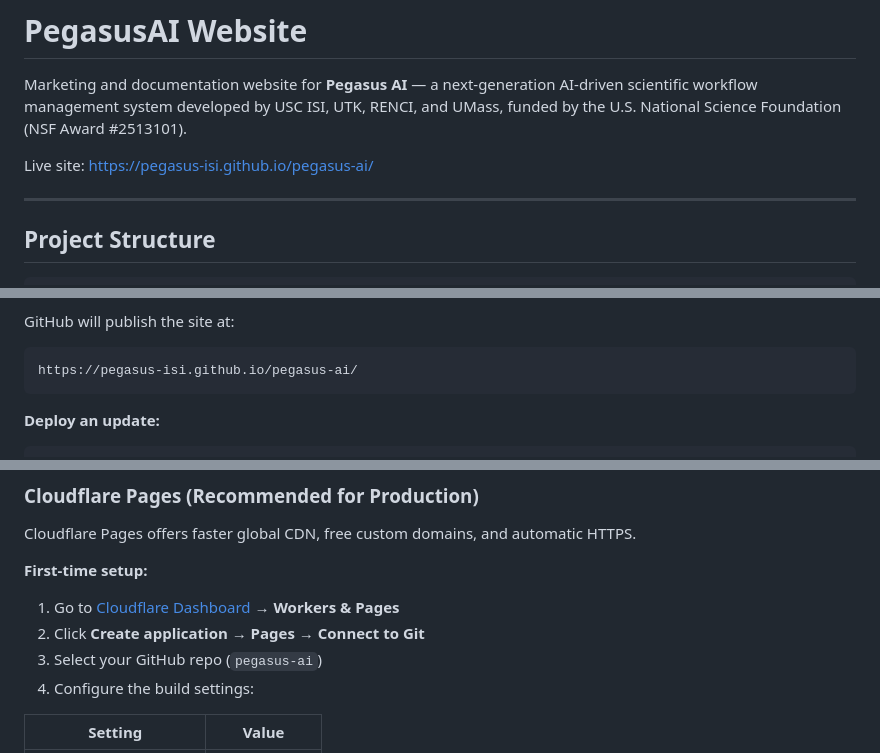
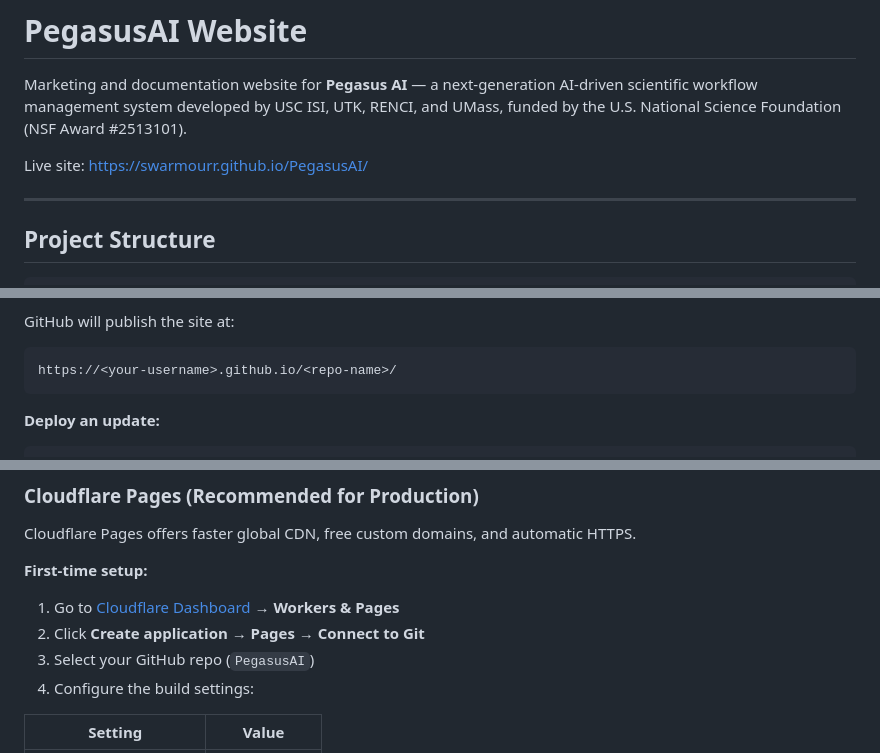
Before and after one commit to swarmourr/PegasusAI, a Markdown page: README.md, 3 parts joined by grey strips. Rendered like a GitHub page.

Commit message:
Revert "update README for pegasus-isi/pegasus-ai repo"
This reverts commit 51506a50e874215b4da0484e6ace0f822bab5d6f.

````diff
--- a/README.md
+++ b/README.md
@@ -2,7 +2,7 @@
 
 Marketing and documentation website for **Pegasus AI** — a next-generation AI-driven scientific workflow management system developed by USC ISI, UTK, RENCI, and UMass, funded by the U.S. National Science Foundation (NSF Award #2513101).
 
-Live site: [https://pegasus-isi.github.io/pegasus-ai/](https://pegasus-isi.github.io/pegasus-ai/)
+Live site: [https://swarmourr.github.io/PegasusAI/](https://swarmourr.github.io/PegasusAI/)
 
 ---
 
@@ -73,7 +73,7 @@ This site is deployed via **GitHub Pages** from the `main` branch root.
 
 GitHub will publish the site at:
 ```
-https://pegasus-isi.github.io/pegasus-ai/
+https://<your-username>.github.io/<repo-name>/
 ```
 
 **Deploy an update:**
@@ -96,7 +96,7 @@ Cloudflare Pages offers faster global CDN, free custom domains, and automatic HT
 
 1. Go to [Cloudflare Dashboard](https://dash.cloudflare.com/) → **Workers & Pages**
 2. Click **Create application → Pages → Connect to Git**
-3. Select your GitHub repo (`pegasus-ai`)
+3. Select your GitHub repo (`PegasusAI`)
 4. Configure the build settings:
 
 | Setting | Value |
````
